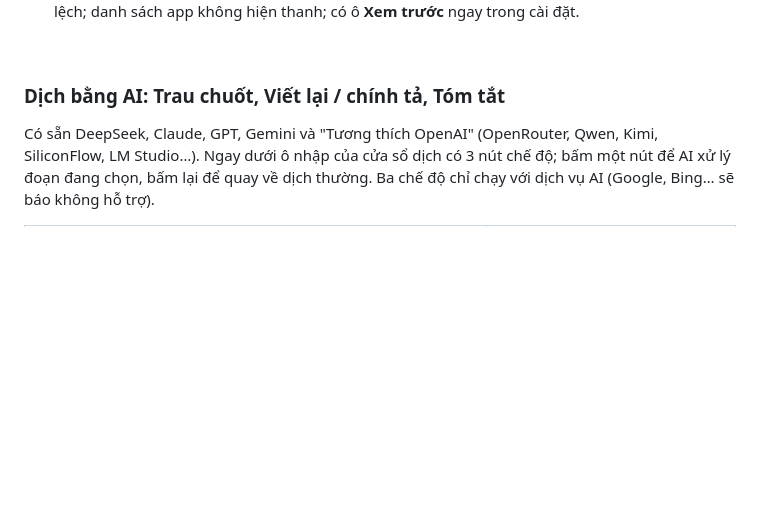
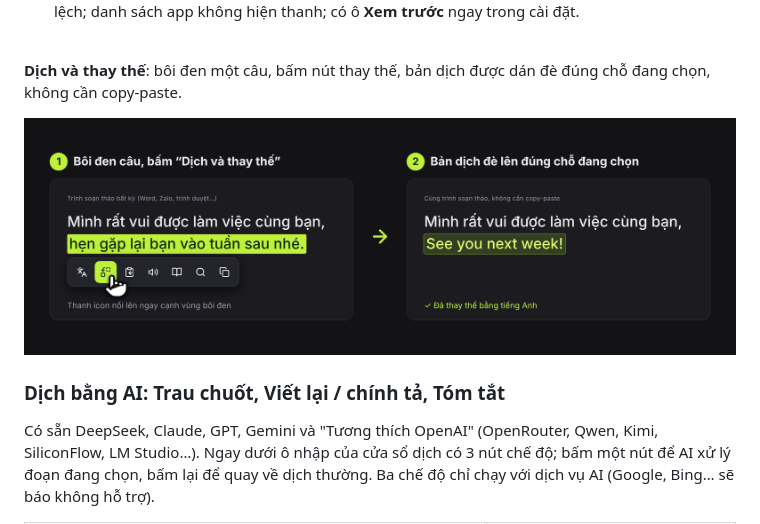
Before and after one commit to nguyenguyen673/673Trans, a Markdown page: README.md, the part around the change. Rendered like a GitHub page; pictures changed too: asset/ui-replace-v2.png (added); blank space fills up the shorter version.

Commit message:
README: replace-feature illustration
Co-Authored-By: Claude Sonnet 5.5 <noreply@anthropic.com>
Claude-Session: https://claude.ai/code/session_01PVtAYstCE34YyBTVXU7iXy

```diff
--- a/README.md
+++ b/README.md
@@ -30,6 +30,10 @@
 - Kéo thả đổi thứ tự nút; ngang/dọc; chỉ icon, chỉ chữ hoặc cả hai; độ lệch; danh sách app không hiện thanh; có ô **Xem trước** ngay trong cài đặt.
 
 <br clear="right"/>
+
+**Dịch và thay thế**: bôi đen một câu, bấm nút thay thế, bản dịch được dán đè đúng chỗ đang chọn, không cần copy-paste.
+
+<p align="center"><img src="asset/ui-replace-v2.png" width="880"/></p>
 
 ### Dịch bằng AI: Trau chuốt, Viết lại / chính tả, Tóm tắt
 
```
